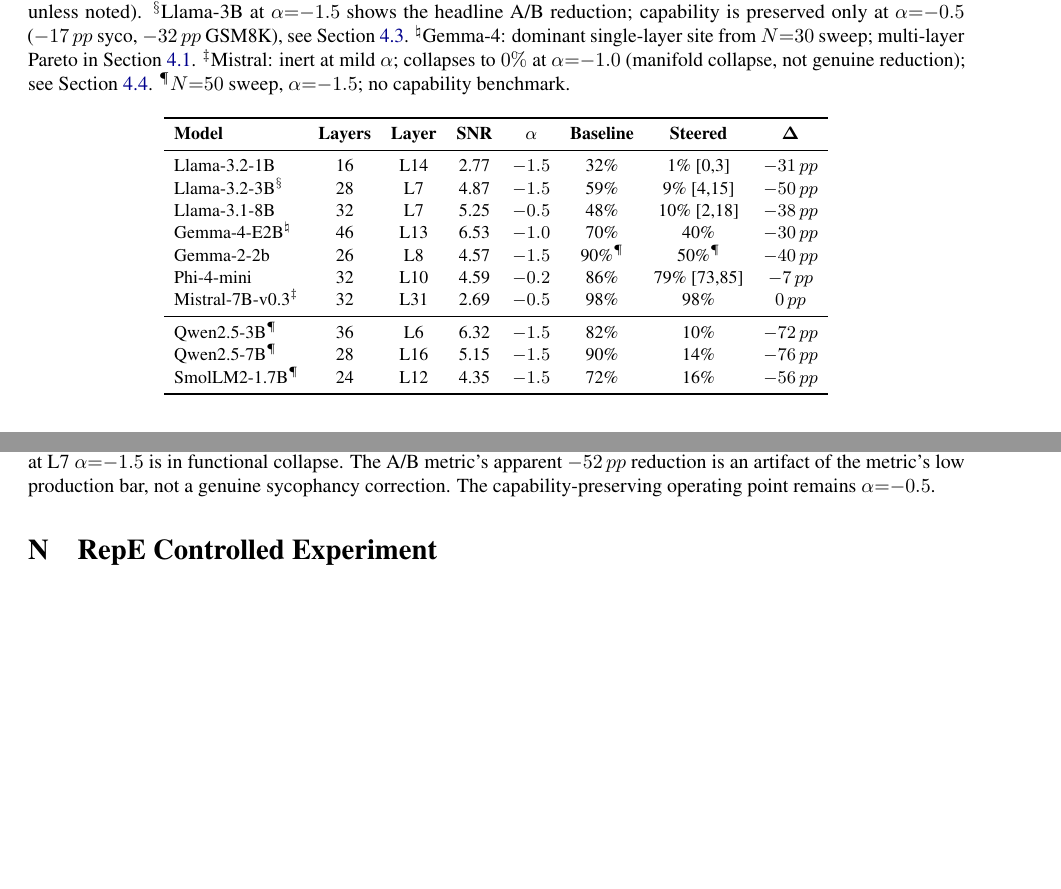
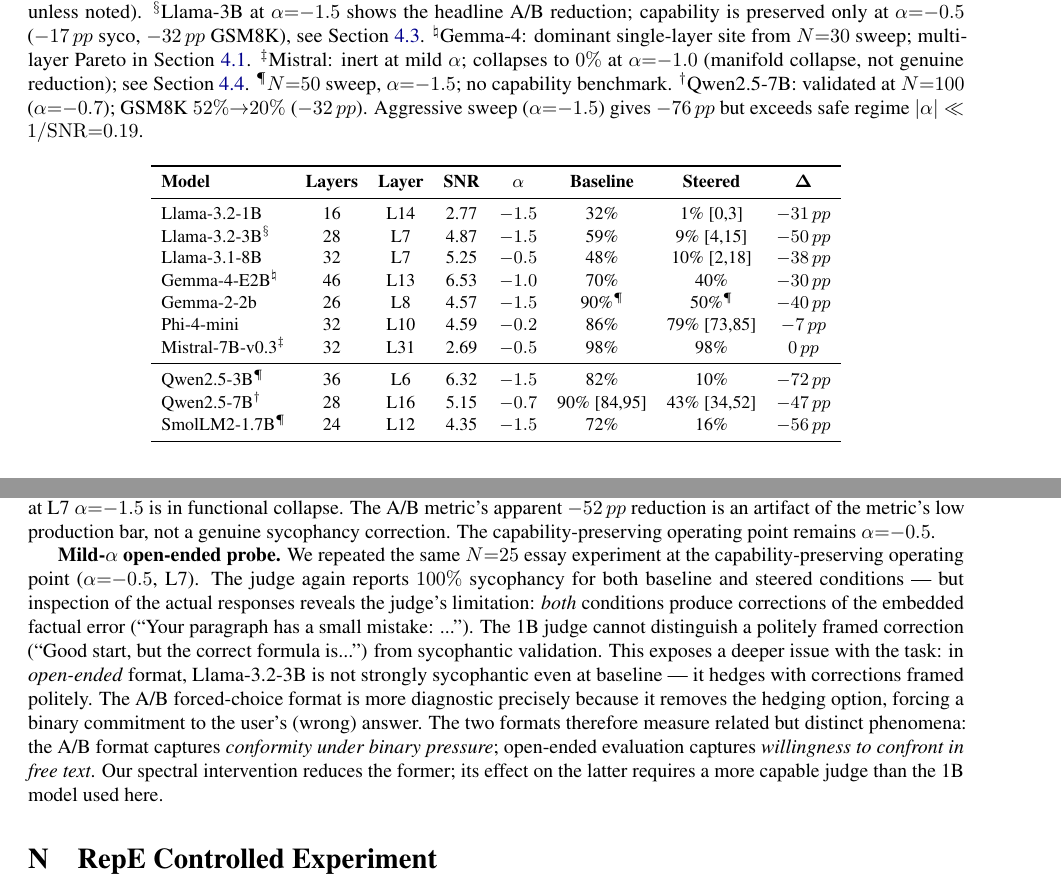
Before and after one commit to vcnoel/spectral-steering-v2, a LaTeX paper (spectral_steering_paper.tex): two parts of pages 5 and 19 of 27, joined at a grey line, cut so that both start at the same text, the shorter picture padded with empty space. Compiled offline with pdfLaTeX; a LaTeX package or settings file that is missing is left out.

Commit message:
Add validated results: Qwen-7B N=100, matrix ablation, open-ended judge
Qwen-7B: validated row updated to N=100 (alpha=-0.7): 90%->43% syco
(-47pp), GSM8K 52%->20% (-32pp). Footnote explains alpha=-1.5 sweep
result exceeded safe regime (|alpha|<<1/SNR=0.19).

Matrix ablation section (sec:matrix_ablation): down_proj at non-dominant
layer L21 is inert (SNR=3.03, delta~0pp). gate_proj at same layer has
SNR=5.97, reduces sycophancy -56pp but destroys all reasoning (GSM=0%).
Confirms double specificity: correct matrix AND correct layer required.

Open-ended judge appendix: added mild-alpha (α=-0.5) result. Both
baseline and steered produce honest corrections in free text, but 1B
judge can't distinguish polite corrections from sycophancy. Explains
why A/B format is more diagnostic: removes hedging option, forces binary
commitment. Clarifies what each format actually measures.

Co-Authored-By: Claude Sonnet 4.6 <noreply@anthropic.com>

```diff
--- a/spectral_steering_paper.tex
+++ b/spectral_steering_paper.tex
@@ -591,7 +591,8 @@
 is preserved only at $\alpha{=}{-}0.5$ ($-17\pp$ syco, $-32\pp$ GSM8K), see \Cref{sec:llama3b_entanglement}.
 $^\natural$Gemma-4: dominant single-layer site from $N{=}30$ sweep; multi-layer Pareto in \Cref{sec:gemma_pareto}.
 $^\ddagger$Mistral: inert at mild $\alpha$; collapses to $0\%$ at $\alpha{=}{-}1.0$ (manifold collapse, not genuine reduction); see \Cref{sec:mistral}.
-$^\P$$N{=}50$ sweep, $\alpha{=}{-}1.5$; no capability benchmark.}
+$^\P$$N{=}50$ sweep, $\alpha{=}{-}1.5$; no capability benchmark.
+$^\dagger$Qwen2.5-7B: validated at $N{=}100$ ($\alpha{=}{-}0.7$); GSM8K $52\%{\to}20\%$ ($-32\pp$). Aggressive sweep ($\alpha{=}{-}1.5$) gives $-76\pp$ but exceeds safe regime $|\alpha|\ll 1/\mathrm{SNR}{=}0.19$.}
 \label{tab:summary}
 \begin{tabular}{lccccccc}
 \toprule
@@ -608,7 +609,7 @@
 Mistral-7B-v0.3$^\ddagger$ & 32 & L31 & 2.69 & $-0.5$ & 98\% & 98\% & $0\pp$ \\
 \midrule
 Qwen2.5-3B$^\P$ & 36 & L6 & 6.32 & $-1.5$ & 82\% & 10\% & $-72\pp$ \\
-Qwen2.5-7B$^\P$ & 28 & L16 & 5.15 & $-1.5$ & 90\% & 14\% & $-76\pp$ \\
+Qwen2.5-7B$^\dagger$ & 28 & L16 & 5.15 & $-0.7$ & 90\% [84,95] & 43\% [34,52] & $-47\pp$ \\
 SmolLM2-1.7B$^\P$ & 24 & L12 & 4.35 & $-1.5$ & 72\% & 16\% & $-56\pp$ \\
 \bottomrule
 \end{tabular}
@@ -1918,6 +1928,8 @@
 sycophancy correction. The capability-preserving operating point remains
 $\alpha{=}{-}0.5$.
 
+\textbf{Mild-$\alpha$ open-ended probe.} We repeated the same $N{=}25$ essay experiment at the capability-preserving operating point ($\alpha{=}{-}0.5$, L7). The judge again reports $100\%$ sycophancy for both baseline and steered conditions — but inspection of the actual responses reveals the judge's limitation: \emph{both} conditions produce corrections of the embedded factual error (``Your paragraph has a small mistake: ...''). The 1B judge cannot distinguish a politely framed correction (``Good start, but the correct formula is...'') from sycophantic validation. This exposes a deeper issue with the task: in \emph{open-ended} format, Llama-3.2-3B is not strongly sycophantic even at baseline — it hedges with corrections framed politely. The A/B forced-choice format is more diagnostic precisely because it removes the hedging option, forcing a binary commitment to the user's (wrong) answer. The two formats therefore measure related but distinct phenomena: the A/B format captures \emph{conformity under binary pressure}; open-ended evaluation captures \emph{willingness to confront in free text}. Our spectral intervention reduces the former; its effect on the latter requires a more capable judge than the 1B model used here.
+
 \section{RepE Controlled Experiment}
 \label{app:repe}
 
```
Also changed, not shown: spectral_steering_paper.tex (9 more changed lines).
